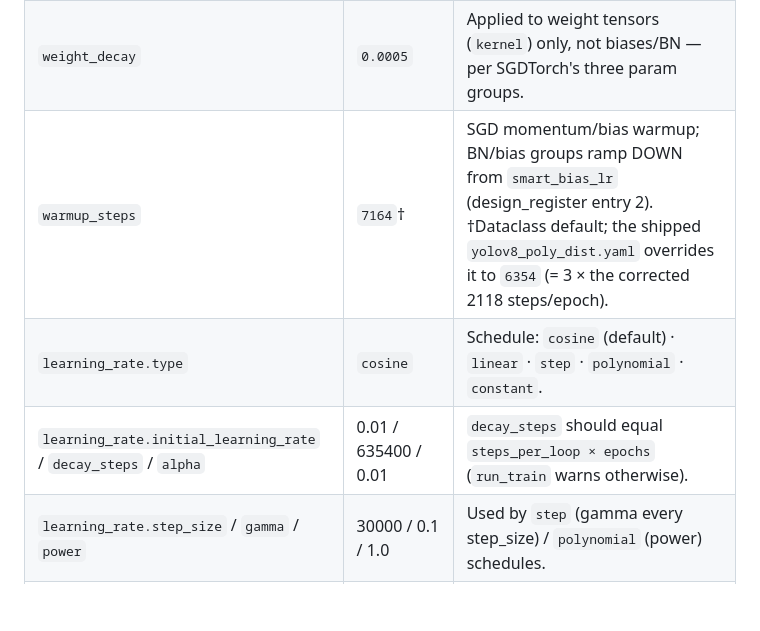
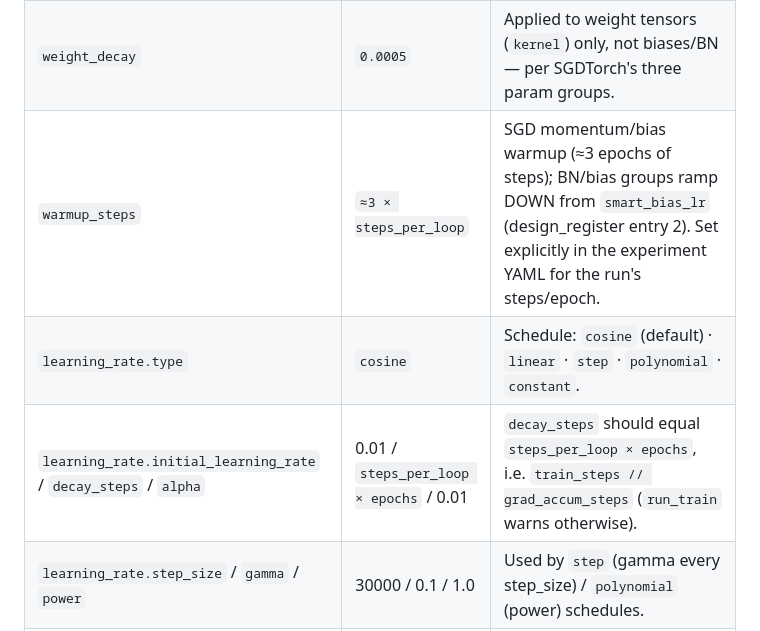
Before and after one commit to sumanth-botlagunta/yolov8-poly-dist-tf, a Markdown page: docs/configuration.md, the part around the change. Rendered like a GitHub page; blank space fills up the shorter version.

Commit message:
docs: express warmup_steps/decay_steps as formulas, not stale literals
Derived, steps/epoch-dependent values must not be hardcoded in docs (they go stale
the moment train_total_examples/batch/epochs change — exactly how warmup_steps drifted
to 7164). Replace the literals with formulas: warmup_steps ≈ 3 × steps_per_loop;
decay_steps = steps_per_loop × epochs. (configuration.md, finetuning.md)

Co-Authored-By: Claude Opus 4.8 (1M context) <noreply@anthropic.com>
Claude-Session: https://claude.ai/code/session_01ADy1Z2txZLBhte9EUPFT1Z

```diff
--- a/docs/configuration.md
+++ b/docs/configuration.md
@@ -138,9 +138,9 @@ hardcoded path exactly. Alternatives are additive.
 | `beta_1` / `beta_2` | 0.9 / 0.999 | Adam/AdamW moment coefficients (ignored by SGD). |
 | `momentum` / `momentum_start` | 0.937 / 0.8 | Nesterov momentum (warms from start → momentum). |
 | `weight_decay` | `0.0005` | Applied to weight tensors (`kernel`) only, not biases/BN — per SGDTorch's three param groups. |
-| `warmup_steps` | `7164`† | SGD momentum/bias warmup; BN/bias groups ramp DOWN from `smart_bias_lr` (design_register entry 2). †Dataclass default; the shipped `yolov8_poly_dist.yaml` overrides it to `6354` (= 3 × the corrected 2118 steps/epoch). |
+| `warmup_steps` | `≈3 × steps_per_loop` | SGD momentum/bias warmup (≈3 epochs of steps); BN/bias groups ramp DOWN from `smart_bias_lr` (design_register entry 2). Set explicitly in the experiment YAML for the run's steps/epoch. |
 | `learning_rate.type` | `cosine` | Schedule: `cosine` (default) · `linear` · `step` · `polynomial` · `constant`. |
-| `learning_rate.initial_learning_rate` / `decay_steps` / `alpha` | 0.01 / 635400 / 0.01 | `decay_steps` should equal `steps_per_loop × epochs` (`run_train` warns otherwise). |
+| `learning_rate.initial_learning_rate` / `decay_steps` / `alpha` | 0.01 / `steps_per_loop × epochs` / 0.01 | `decay_steps` should equal `steps_per_loop × epochs`, i.e. `train_steps // grad_accum_steps` (`run_train` warns otherwise). |
 | `learning_rate.step_size` / `gamma` / `power` | 30000 / 0.1 / 1.0 | Used by `step` (gamma every step_size) / `polynomial` (power) schedules. |
 | `learning_rate.warmup_steps` / `warmup_init_lr` | 0 / 0.0 | Optional linear LR-warmup wrapper (0 = off; SGD keeps its own momentum/bias warmup). |
 | `ema.average_decay` / `dynamic_decay` | 0.9999 / `true` | EMA `min(0.9999, (1+step)/(10+step))`. EMA weights are swapped in for eval. |
```
Also changed, not shown: docs/guides/finetuning.md (+1 -1 lines).
